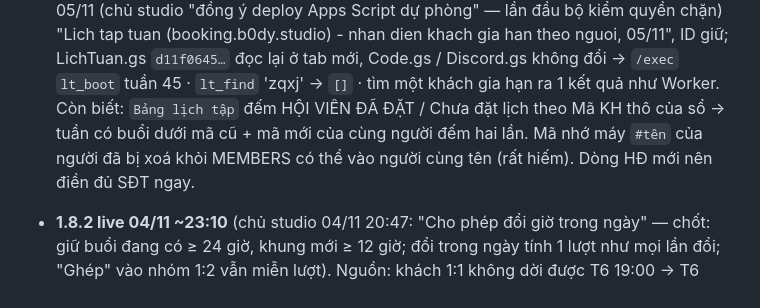
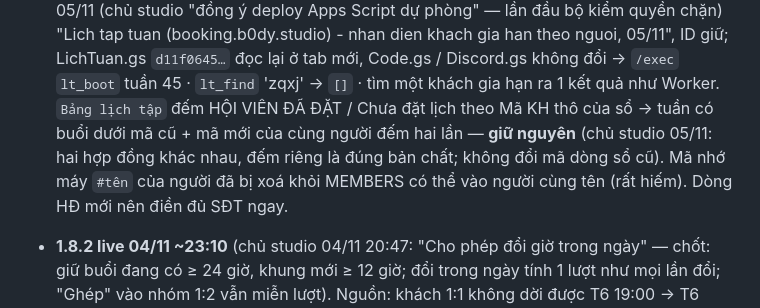
Before and after one commit to quangvinh376/b0dy-booking, a Markdown page: CLAUDE.md, the part around the change. Drawn GitHub-style.

Commit message:
CLAUDE.md: giu dem rieng theo hop dong tren Bang lich tap (chu studio 05/11)
Co-Authored-By: Claude Opus 5.5 <noreply@anthropic.com>
Claude-Session: https://claude.ai/code/session_01FjPfRW31CUc2zD7ERjqqo6

```diff
--- a/CLAUDE.md
+++ b/CLAUDE.md
@@ -58,8 +58,8 @@ ID hai file Google Sheets: `BA_ID` (file BA: MEMBERS · SESSION LOG · TRIAL ·
   Apps Script dự phòng" — lần đầu bộ kiểm quyền chặn) "Lich tap tuan (booking.b0dy.studio) - nhan dien khach gia han theo nguoi, 05/11",
   ID giữ; LichTuan.gs `d11f0645…` đọc lại ở tab mới, Code.gs / Discord.gs không đổi → `/exec` `lt_boot` tuần 45 · `lt_find` 'zqxj' → `[]`
   · tìm một khách gia hạn ra 1 kết quả như Worker.
-  Còn biết: `Bảng lịch tập` đếm HỘI VIÊN ĐÃ ĐẶT / Chưa đặt lịch theo Mã KH thô của sổ → tuần có buổi dưới mã cũ + mã mới của cùng người
-  đếm hai lần. Mã nhớ máy `#tên` của người đã bị xoá khỏi MEMBERS có thể vào người cùng tên (rất hiếm). Dòng HĐ mới nên điền đủ SĐT ngay.
+  `Bảng lịch tập` đếm HỘI VIÊN ĐÃ ĐẶT / Chưa đặt lịch theo Mã KH thô của sổ → tuần có buổi dưới mã cũ + mã mới của cùng người đếm hai
+  lần — **giữ nguyên** (chủ studio 05/11: hai hợp đồng khác nhau, đếm riêng là đúng bản chất; không đổi mã dòng sổ cũ). Mã nhớ máy `#tên` của người đã bị xoá khỏi MEMBERS có thể vào người cùng tên (rất hiếm). Dòng HĐ mới nên điền đủ SĐT ngay.
 
 - **1.8.2 live 04/11 ~23:10** (chủ studio 04/11 20:47: "Cho phép đổi giờ trong ngày" — chốt: giữ buổi đang có ≥ 24 giờ, khung mới ≥ 12 giờ;
   đổi trong ngày tính 1 lượt như mọi lần đổi; "Ghép" vào nhóm 1:2 vẫn miễn lượt). Nguồn: khách 1:1 không dời được T6 19:00 → T6 07:00 vì
```
